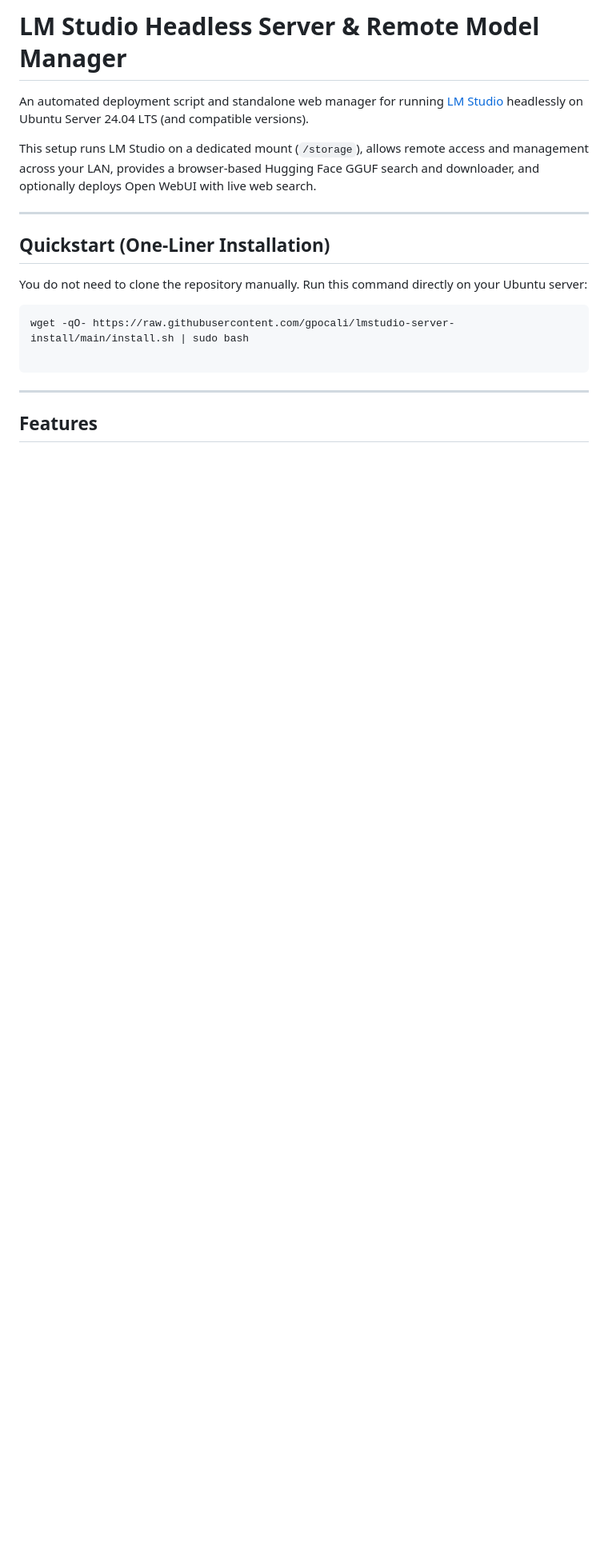
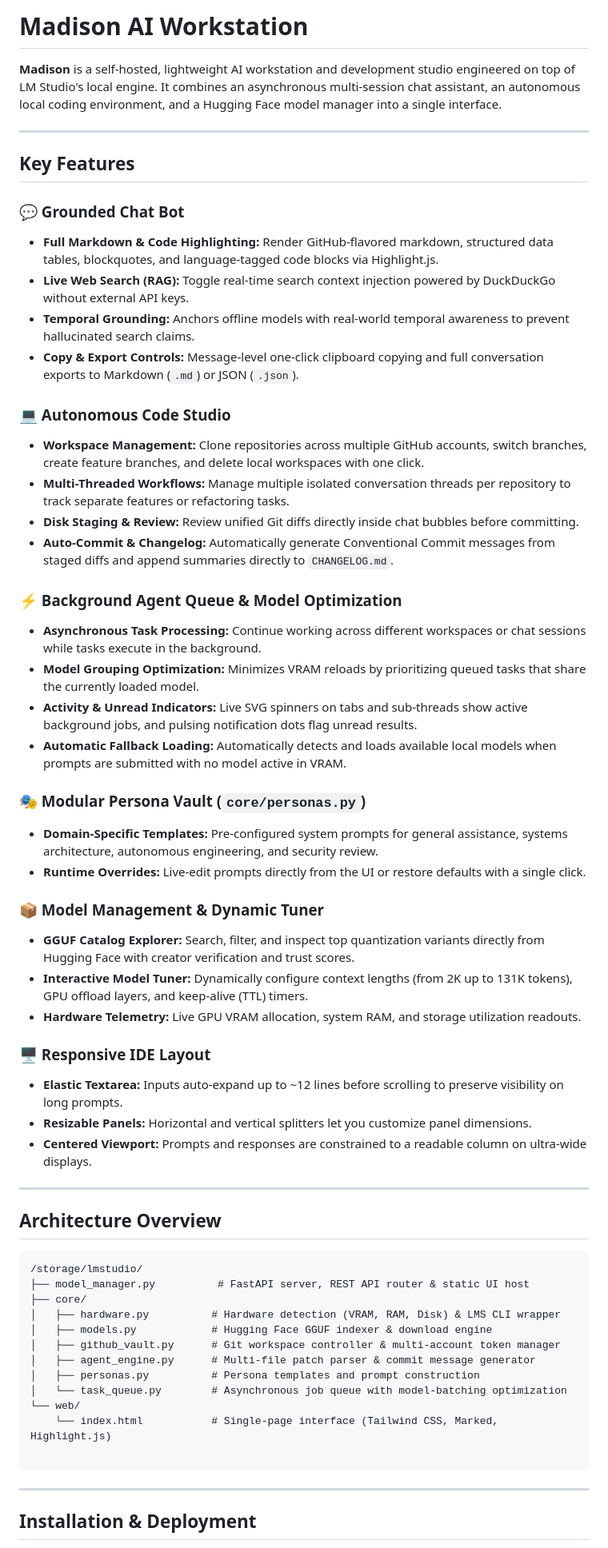
Before and after one commit to gpocali/lmstudio-server-install, a Markdown page: README.md, the part around one of its changes. Shown at 80% size. Drawn GitHub-style; blank space fills up the shorter version.

````diff
--- a/README.md
+++ b/README.md
@@ -1,21 +1,63 @@
-# LM Studio Headless Server & Remote Model Manager
+# Madison AI Workstation
 
-An automated deployment script and standalone web manager for running [LM Studio](https://lmstudio.ai/) headlessly on Ubuntu Server 24.04 LTS (and compatible versions).
-
-This setup runs LM Studio on a dedicated mount (`/storage`), allows remote access and management across your LAN, provides a browser-based Hugging Face GGUF search and downloader, and optionally deploys Open WebUI with live web search.
+**Madison** is a self-hosted, lightweight AI workstation and development studio engineered on top of LM Studio's local engine. It combines an asynchronous multi-session chat assistant, an autonomous local coding environment, and a Hugging Face model manager into a single interface.
 
 ---
 
-## Quickstart (One-Liner Installation)
+## Key Features
 
-You do not need to clone the repository manually. Run this command directly on your Ubuntu server:
+### 💬 Grounded Chat Bot
+* **Full Markdown & Code Highlighting:** Render GitHub-flavored markdown, structured data tables, blockquotes, and language-tagged code blocks via Highlight.js.
+* **Live Web Search (RAG):** Toggle real-time search context injection powered by DuckDuckGo without external API keys.
+* **Temporal Grounding:** Anchors offline models with real-world temporal awareness to prevent hallucinated search claims.
+* **Copy & Export Controls:** Message-level one-click clipboard copying and full conversation exports to Markdown (`.md`) or JSON (`.json`).
 
-```bash
-wget -qO- https://raw.githubusercontent.com/gpocali/lmstudio-server-install/main/install.sh | sudo bash
+### 💻 Autonomous Code Studio
+* **Workspace Management:** Clone repositories across multiple GitHub accounts, switch branches, create feature branches, and delete local workspaces with one click.
+* **Multi-Threaded Workflows:** Manage multiple isolated conversation threads per repository to track separate features or refactoring tasks.
+* **Disk Staging & Review:** Review unified Git diffs directly inside chat bubbles before committing.
+* **Auto-Commit & Changelog:** Automatically generate Conventional Commit messages from staged diffs and append summaries directly to `CHANGELOG.md`.
+
+### ⚡ Background Agent Queue & Model Optimization
+* **Asynchronous Task Processing:** Continue working across different workspaces or chat sessions while tasks execute in the background.
+* **Model Grouping Optimization:** Minimizes VRAM reloads by prioritizing queued tasks that share the currently loaded model.
+* **Activity & Unread Indicators:** Live SVG spinners on tabs and sub-threads show active background jobs, and pulsing notification dots flag unread results.
+* **Automatic Fallback Loading:** Automatically detects and loads available local models when prompts are submitted with no model active in VRAM.
+
+### 🎭 Modular Persona Vault (`core/personas.py`)
+* **Domain-Specific Templates:** Pre-configured system prompts for general assistance, systems architecture, autonomous engineering, and security review.
+* **Runtime Overrides:** Live-edit prompts directly from the UI or restore defaults with a single click.
+
+### 📦 Model Management & Dynamic Tuner
+* **GGUF Catalog Explorer:** Search, filter, and inspect top quantization variants directly from Hugging Face with creator verification and trust scores.
+* **Interactive Model Tuner:** Dynamically configure context lengths (from 2K up to 131K tokens), GPU offload layers, and keep-alive (TTL) timers.
+* **Hardware Telemetry:** Live GPU VRAM allocation, system RAM, and storage utilization readouts.
+
+### 🖥️ Responsive IDE Layout
+* **Elastic Textarea:** Inputs auto-expand up to ~12 lines before scrolling to preserve visibility on long prompts.
+* **Resizable Panels:** Horizontal and vertical splitters let you customize panel dimensions.
+* **Centered Viewport:** Prompts and responses are constrained to a readable column on ultra-wide displays.
+
+---
+
+## Architecture Overview
+
+```text
+/storage/lmstudio/
+├── model_manager.py          # FastAPI server, REST API router & static UI host
+├── core/
+│   ├── hardware.py          # Hardware detection (VRAM, RAM, Disk) & LMS CLI wrapper
+│   ├── models.py            # Hugging Face GGUF indexer & download engine
+│   ├── github_vault.py      # Git workspace controller & multi-account token manager
+│   ├── agent_engine.py      # Multi-file patch parser & commit message generator
+│   ├── personas.py          # Persona templates and prompt construction
+│   └── task_queue.py        # Asynchronous job queue with model-batching optimization
+└── web/
+    └── index.html           # Single-page interface (Tailwind CSS, Marked, Highlight.js)
 
 ```
 
 ---
 
-## Features
+## Installation & Deployment
 
````
Also changed, not shown: other parts of README.md (+41 -72 lines).
